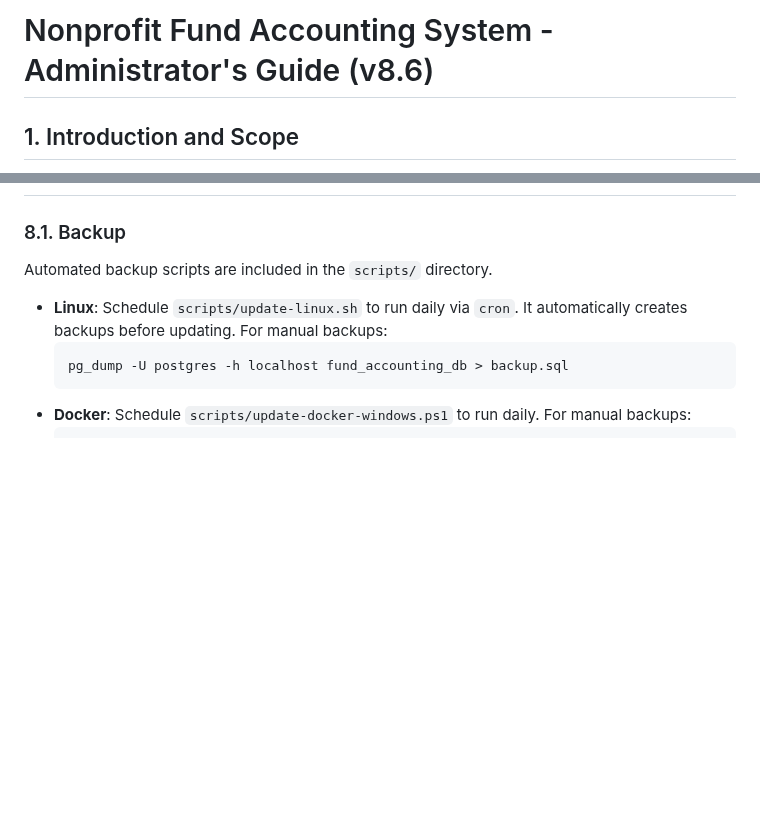
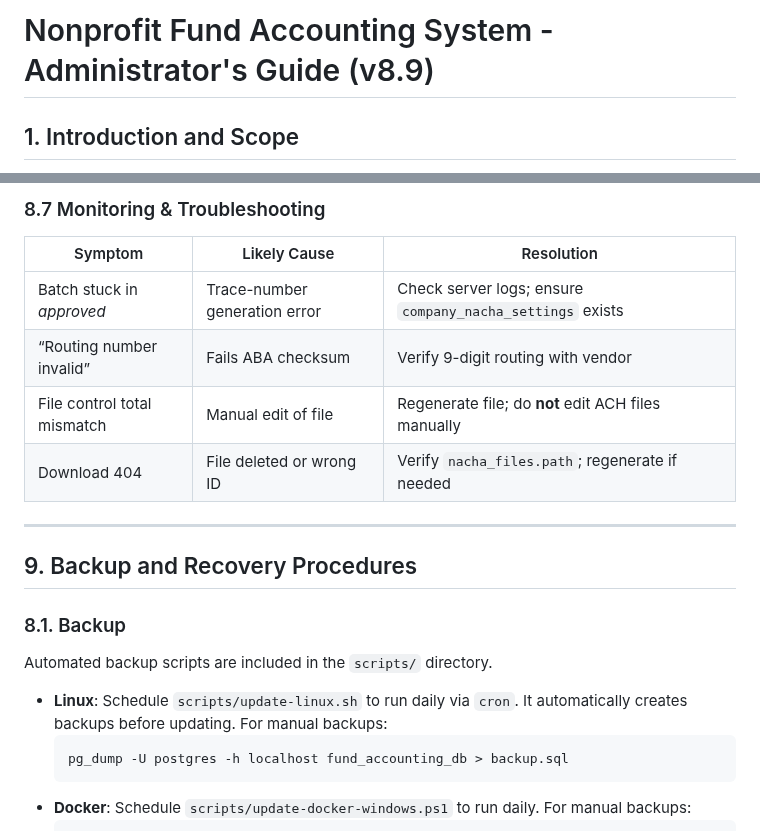
Before and after one commit to tpfbill/nonprofit-fund-accounting, a Markdown page: ADMINISTRATOR_GUIDE.md, 2 parts joined by grey strips. Drawn GitHub-style; blank space fills up the shorter version.

```diff
--- a/ADMINISTRATOR_GUIDE.md
+++ b/ADMINISTRATOR_GUIDE.md
@@ -1,4 +1,4 @@
-# Nonprofit Fund Accounting System - Administrator's Guide (v8.6)
+# Nonprofit Fund Accounting System - Administrator's Guide (v8.9)
 
 ## 1. Introduction and Scope
 
@@ -165,3 +220,14 @@ These accounts should be **Active** and mapped to the correct entity.
+### 8.7 Monitoring & Troubleshooting
+| Symptom | Likely Cause | Resolution |
+|---------|--------------|------------|
+| Batch stuck in *approved* | Trace-number generation error | Check server logs; ensure `company_nacha_settings` exists |
+| “Routing number invalid” | Fails ABA checksum | Verify 9-digit routing with vendor |
+| File control total mismatch | Manual edit of file | Regenerate file; do **not** edit ACH files manually |
+| Download 404 | File deleted or wrong ID | Verify `nacha_files.path`; regenerate if needed |
+
+---
+
+## 9. Backup and Recovery Procedures
 
 ### 8.1. Backup
 Automated backup scripts are included in the `scripts/` directory.
```
Also changed, not shown: other parts of ADMINISTRATOR_GUIDE.md (+56 -1 lines), INSTALLATION_GUIDE_VirtualBox_Ubuntu24.md (+22 -7 lines).
